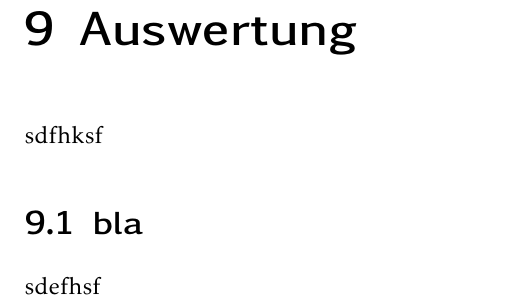
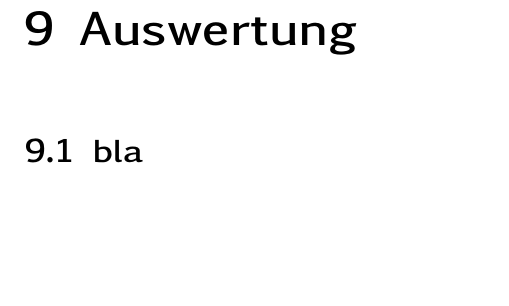
Before and after one commit to Mogi88/ProjektarbeitMaster, a LaTeX document (Projektarbeit.tex, which reads Auswertung.tex): part of page 85 of 87, cut so that both start at the same text, the shorter picture padded with empty space. Compiled offline with pdfLaTeX.

Commit message:
Materialien

```diff
--- a/Auswertung.tex
+++ b/Auswertung.tex
@@ -1,4 +1,3 @@
 \chapter{Auswertung}
-sdfhksf
+
 \section{bla}
-sdefhsf
```
Also changed, not shown: 3 other files.
